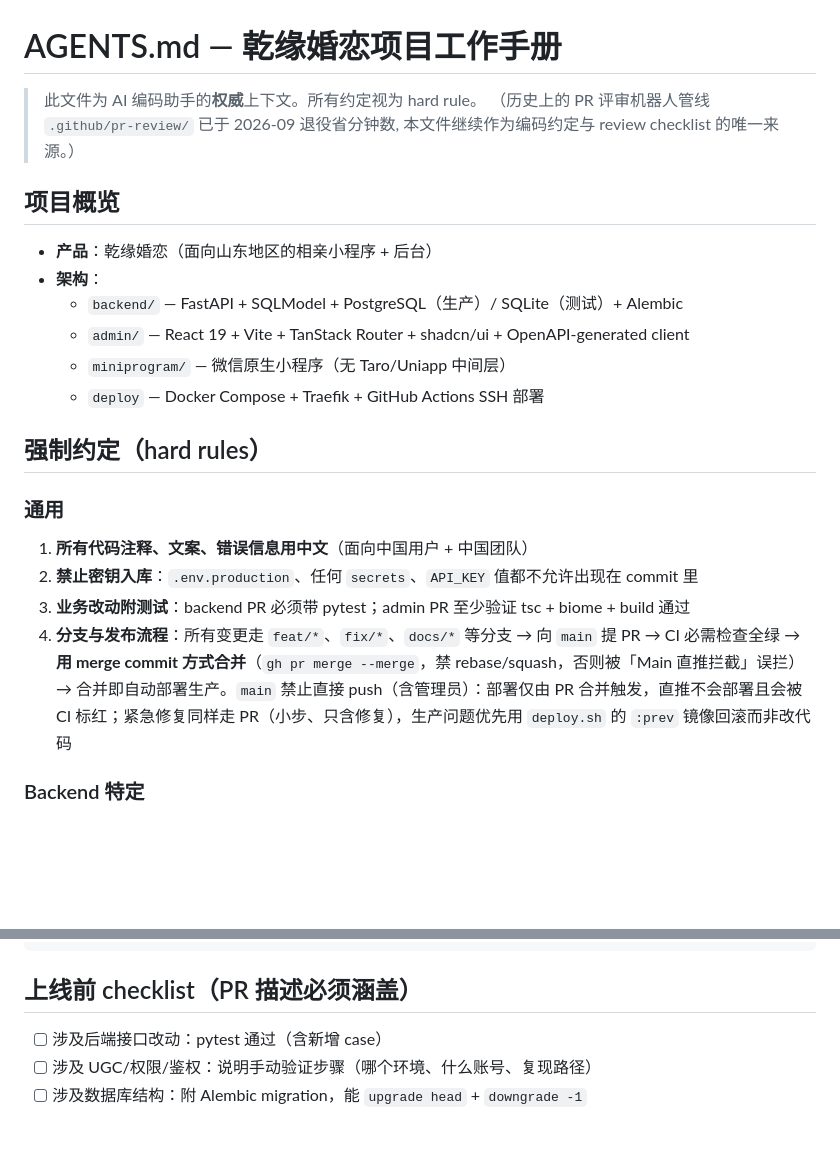
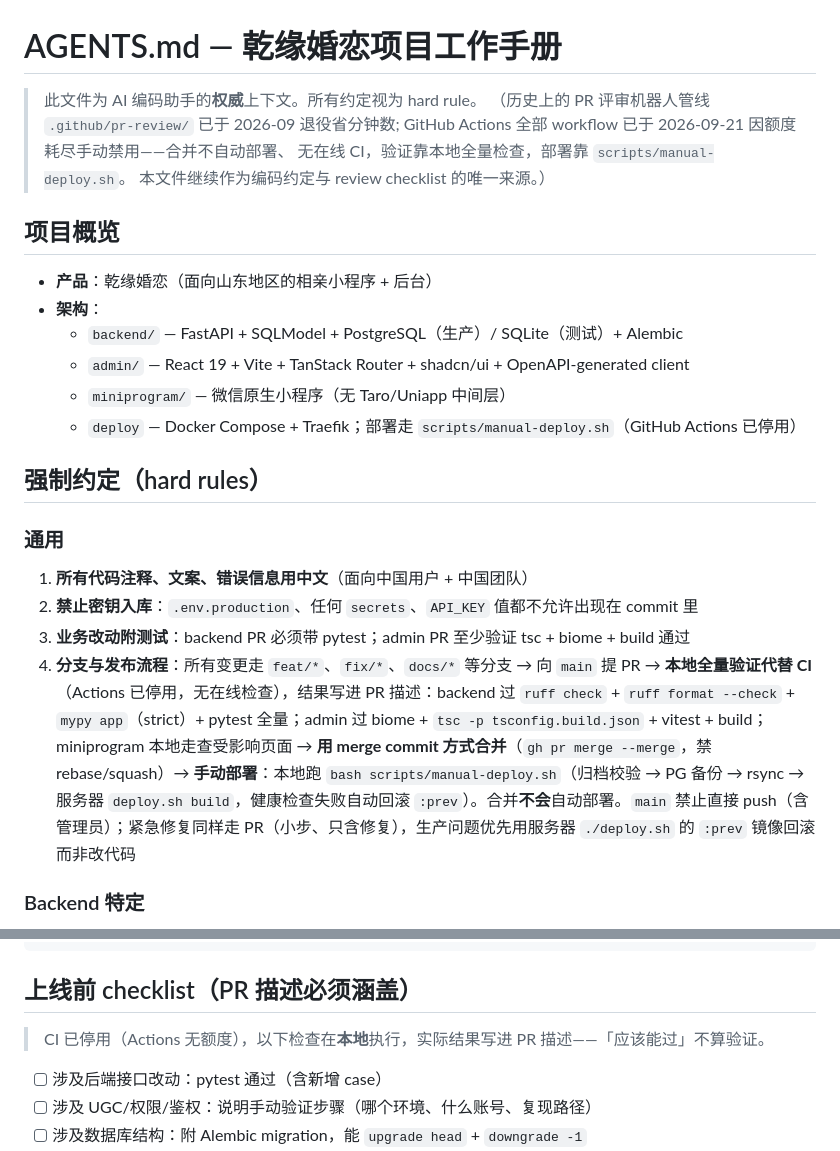
Before and after one commit to guanlili/qianchenhunlian, a Markdown page: AGENTS.md, 2 parts joined by grey strips. GitHub-like rendering; blank space fills up the shorter version.

```diff
--- a/AGENTS.md
+++ b/AGENTS.md
@@ -1,7 +1,9 @@
 # AGENTS.md — 乾缘婚恋项目工作手册
 
 > 此文件为 AI 编码助手的**权威**上下文。所有约定视为 hard rule。
-> （历史上的 PR 评审机器人管线 `.github/pr-review/` 已于 2026-09 退役省分钟数,
+> （历史上的 PR 评审机器人管线 `.github/pr-review/` 已于 2026-09 退役省分钟数;
+>  GitHub Actions 全部 workflow 已于 2026-09-21 因额度耗尽手动禁用——合并不自动部署、
+>  无在线 CI，验证靠本地全量检查，部署靠 `scripts/manual-deploy.sh`。
 >  本文件继续作为编码约定与 review checklist 的唯一来源。）
 
 ## 项目概览
@@ -11,7 +13,7 @@
   - `backend/` — FastAPI + SQLModel + PostgreSQL（生产）/ SQLite（测试）+ Alembic
   - `admin/` — React 19 + Vite + TanStack Router + shadcn/ui + OpenAPI-generated client
   - `miniprogram/` — 微信原生小程序（无 Taro/Uniapp 中间层）
-  - `deploy` — Docker Compose + Traefik + GitHub Actions SSH 部署
+  - `deploy` — Docker Compose + Traefik；部署走 `scripts/manual-deploy.sh`（GitHub Actions 已停用）
 
 ## 强制约定（hard rules）
 
@@ -20,7 +22,7 @@
 1. **所有代码注释、文案、错误信息用中文**（面向中国用户 + 中国团队）
 2. **禁止密钥入库**：`.env.production`、任何 `secrets`、`API_KEY` 值都不允许出现在 commit 里
 3. **业务改动附测试**：backend PR 必须带 pytest；admin PR 至少验证 tsc + biome + build 通过
-4. **分支与发布流程**：所有变更走 `feat/*`、`fix/*`、`docs/*` 等分支 → 向 `main` 提 PR → CI 必需检查全绿 → **用 merge commit 方式合并**（`gh pr merge --merge`，禁 rebase/squash，否则被「Main 直推拦截」误拦）→ 合并即自动部署生产。`main` 禁止直接 push（含管理员）：部署仅由 PR 合并触发，直推不会部署且会被 CI 标红；紧急修复同样走 PR（小步、只含修复），生产问题优先用 `deploy.sh` 的 `:prev` 镜像回滚而非改代码
+4. **分支与发布流程**：所有变更走 `feat/*`、`fix/*`、`docs/*` 等分支 → 向 `main` 提 PR → **本地全量验证代替 CI**（Actions 已停用，无在线检查），结果写进 PR 描述：backend 过 `ruff check` + `ruff format --check` + `mypy app`（strict）+ pytest 全量；admin 过 biome + `tsc -p tsconfig.build.json` + vitest + build；miniprogram 本地走查受影响页面 → **用 merge commit 方式合并**（`gh pr merge --merge`，禁 rebase/squash）→ **手动部署**：本地跑 `bash scripts/manual-deploy.sh`（归档校验 → PG 备份 → rsync → 服务器 `deploy.sh build`，健康检查失败自动回滚 `:prev`）。合并**不会**自动部署。`main` 禁止直接 push（含管理员）；紧急修复同样走 PR（小步、只含修复），生产问题优先用服务器 `./deploy.sh` 的 `:prev` 镜像回滚而非改代码
 
 ### Backend 特定
 
@@ -77,6 +79,8 @@ miniprogram/
 
 ## 上线前 checklist（PR 描述必须涵盖）
 
+> CI 已停用（Actions 无额度），以下检查在**本地**执行，实际结果写进 PR 描述——「应该能过」不算验证。
+
 - [ ] 涉及后端接口改动：pytest 通过（含新增 case）
 - [ ] 涉及 UGC/权限/鉴权：说明手动验证步骤（哪个环境、什么账号、复现路径）
 - [ ] 涉及数据库结构：附 Alembic migration，能 `upgrade head` + `downgrade -1`
```
Also changed, not shown: README.md (+9 -17 lines), docs/07-协作规范.md (+14 -14 lines).
